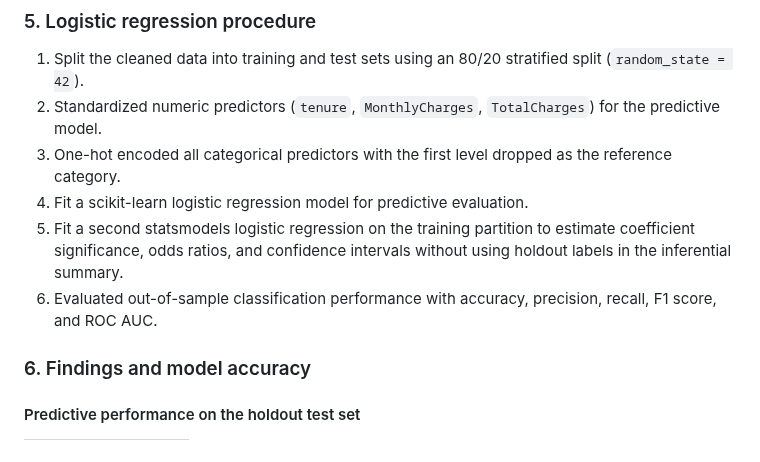
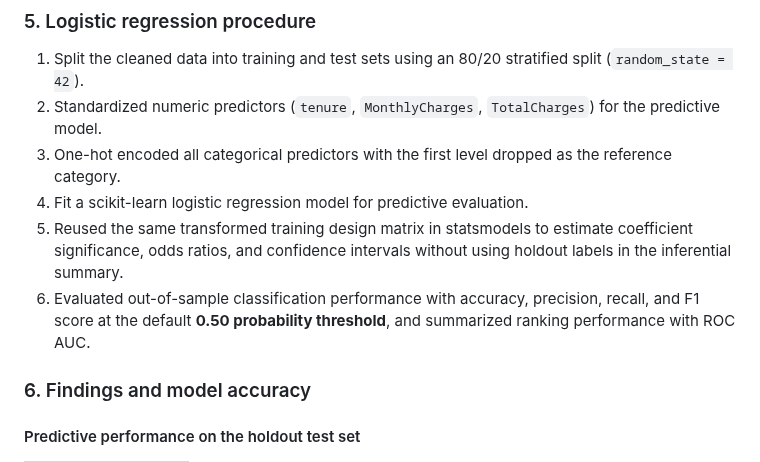
Before and after one commit to Faus7679/Application-Customer-Attrition-Analysis, a Markdown page: reports/logistic_regression_analysis_report.md, the part around one of its changes. GitHub-like rendering.

```diff
--- a/reports/logistic_regression_analysis_report.md
+++ b/reports/logistic_regression_analysis_report.md
@@ -91,8 +91,8 @@ The univariate review shows a mix of numeric and categorical predictors:
 2. Standardized numeric predictors (`tenure`, `MonthlyCharges`, `TotalCharges`) for the predictive model.
 3. One-hot encoded all categorical predictors with the first level dropped as the reference category.
 4. Fit a scikit-learn logistic regression model for predictive evaluation.
-5. Fit a second statsmodels logistic regression on the training partition to estimate coefficient significance, odds ratios, and confidence intervals without using holdout labels in the inferential summary.
-6. Evaluated out-of-sample classification performance with accuracy, precision, recall, F1 score, and ROC AUC.
+5. Reused the same transformed training design matrix in statsmodels to estimate coefficient significance, odds ratios, and confidence intervals without using holdout labels in the inferential summary.
+6. Evaluated out-of-sample classification performance with accuracy, precision, recall, and F1 score at the default **0.50 probability threshold**, and summarized ranking performance with ROC AUC.
 
 ### 6. Findings and model accuracy
 #### Predictive performance on the holdout test set
```
Also changed, not shown: other parts of reports/logistic_regression_analysis_report.md (+3 -3 lines), reports/figures/significant_odds_ratios.png, reports/figures/top_model_coefficients.png, 2 other files.
